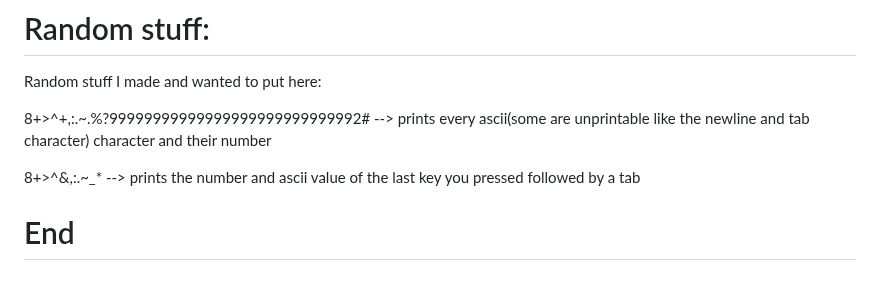
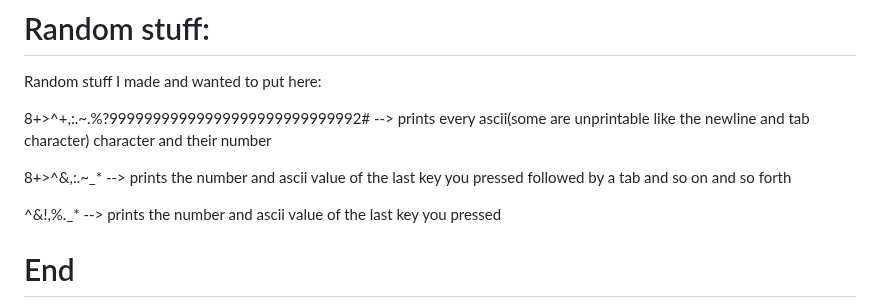
Before and after one commit to The-L3vi4th4n/BFP, a Markdown page: README.md, the part around the change. Drawn GitHub-style; folded sections open; blank space fills up the shorter version.

Commit message:
Fix ASCII printing descriptions in README
Corrected formatting and improved clarity of ASCII printing descriptions.

```diff
--- a/README.md
+++ b/README.md
@@ -210,7 +210,8 @@ Challenges if you are up for it.
 # Random stuff:
 Random stuff I made and wanted to put here:<br>
 <p>8+>^+,:.~.%?99999999999999999999999999992#  -->  prints every ascii(some are unprintable like the newline and tab character) character and their number</p>
-<p>8+>^&,:.~_*  -->  prints the number and ascii value of the last key you pressed followed by a tab</p>
+<p>8+>^&,:.~_*  -->  prints the number and ascii value of the last key you pressed followed by a tab and so on and so forth</p>
+<p>^&!,%._*  --> prints the number and ascii value of the last key you pressed</p>
 
 
 # End
```
